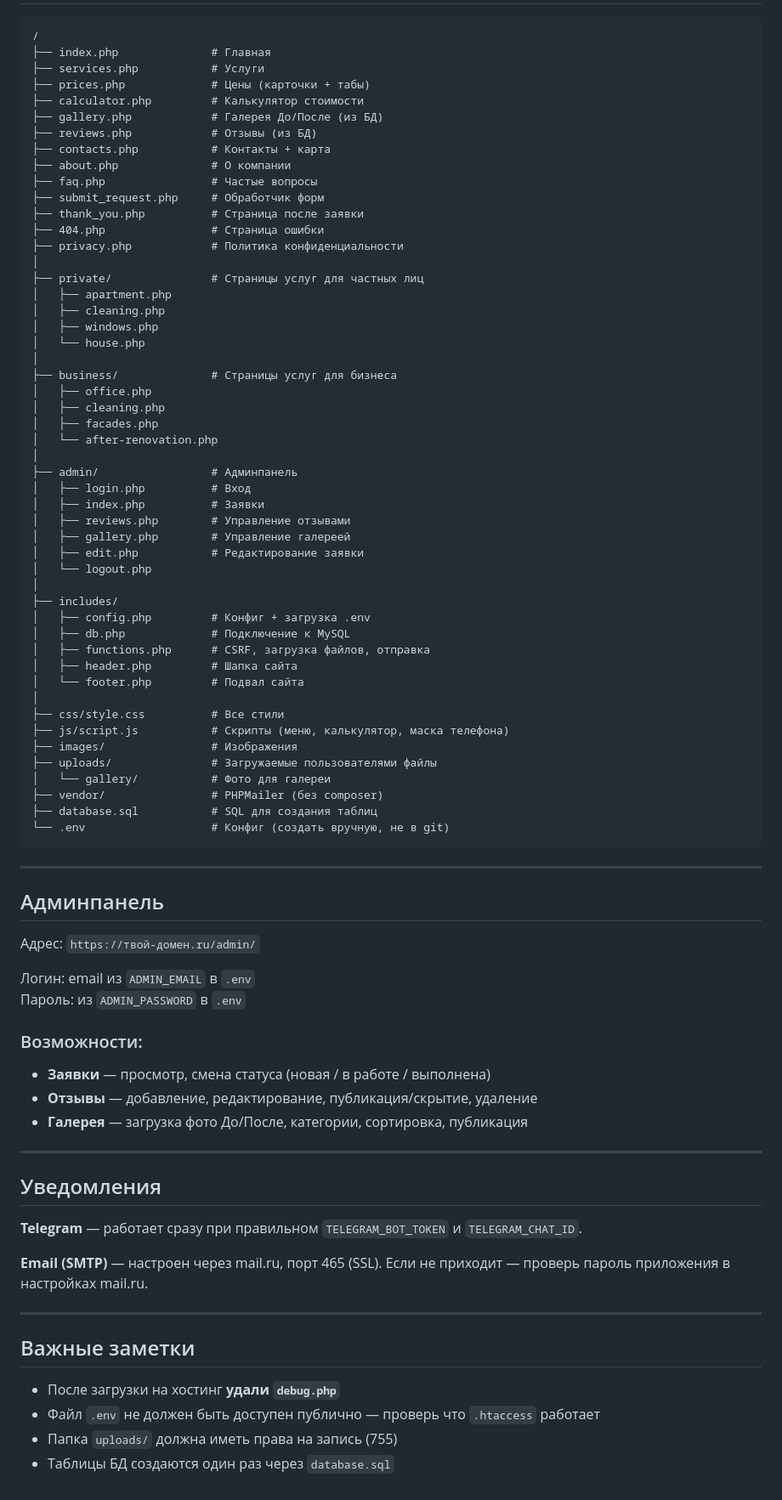
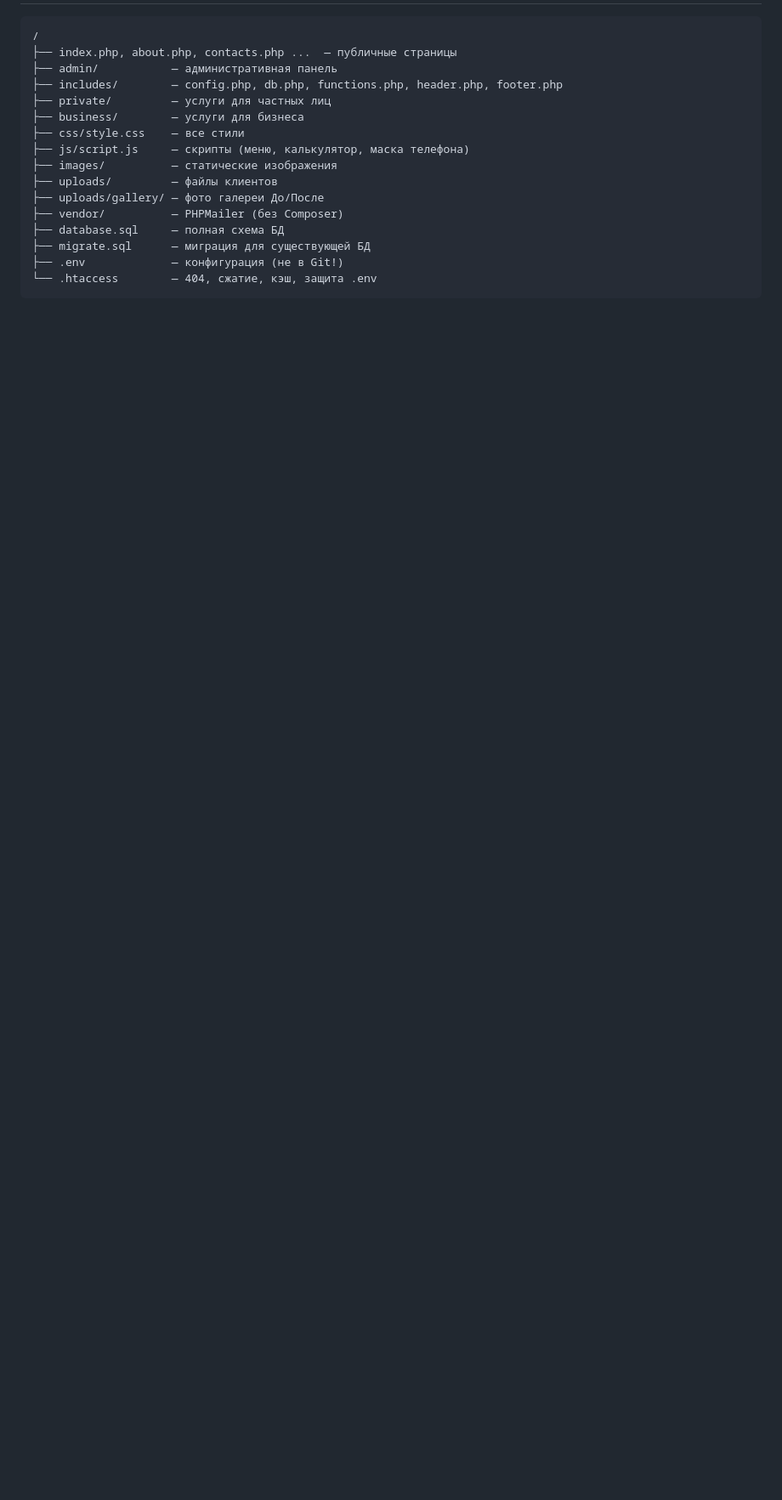
Before and after one commit to fqubp/chisto-pro39, a Markdown page: README.md, the part around one of its changes. Shown at 85% size. GitHub-like rendering; blank space fills up the shorter version.

Commit message:
docs: подробный README с функциональной спецификацией

````diff
--- a/README.md
+++ b/README.md
@@ -99,84 +255,19 @@ TELEGRAM_CHAT_ID=id_чата
 
 ```
 /
-├── index.php              # Главная
-├── services.php           # Услуги
-├── prices.php             # Цены (карточки + табы)
-├── calculator.php         # Калькулятор стоимости
-├── gallery.php            # Галерея До/После (из БД)
-├── reviews.php            # Отзывы (из БД)
-├── contacts.php           # Контакты + карта
-├── about.php              # О компании
-├── faq.php                # Частые вопросы
-├── submit_request.php     # Обработчик форм
-├── thank_you.php          # Страница после заявки
-├── 404.php                # Страница ошибки
-├── privacy.php            # Политика конфиденциальности
-│
-├── private/               # Страницы услуг для частных лиц
-│   ├── apartment.php
-│   ├── cleaning.php
-│   ├── windows.php
-│   └── house.php
-│
-├── business/              # Страницы услуг для бизнеса
-│   ├── office.php
-│   ├── cleaning.php
-│   ├── facades.php
-│   └── after-renovation.php
-│
-├── admin/                 # Админпанель
-│   ├── login.php          # Вход
-│   ├── index.php          # Заявки
-│   ├── reviews.php        # Управление отзывами
-│   ├── gallery.php        # Управление галереей
-│   ├── edit.php           # Редактирование заявки
-│   └── logout.php
-│
-├── includes/
-│   ├── config.php         # Конфиг + загрузка .env
-│   ├── db.php             # Подключение к MySQL
-│   ├── functions.php      # CSRF, загрузка файлов, отправка
-│   ├── header.php         # Шапка сайта
-│   └── footer.php         # Подвал сайта
-│
-├── css/style.css          # Все стили
-├── js/script.js           # Скрипты (меню, калькулятор, маска телефона)
-├── images/                # Изображения
-├── uploads/               # Загружаемые пользователями файлы
-│   └── gallery/           # Фото для галереи
-├── vendor/                # PHPMailer (без composer)
-├── database.sql           # SQL для создания таблиц
-└── .env                   # Конфиг (создать вручную, не в git)
+├── index.php, about.php, contacts.php ...  — публичные страницы
+├── admin/           — административная панель
+├── includes/        — config.php, db.php, functions.php, header.php, footer.php
+├── private/         — услуги для частных лиц
+├── business/        — услуги для бизнеса
+├── css/style.css    — все стили
+├── js/script.js     — скрипты (меню, калькулятор, маска телефона)
+├── images/          — статические изображения
+├── uploads/         — файлы клиентов
+├── uploads/gallery/ — фото галереи До/После
+├── vendor/          — PHPMailer (без Composer)
+├── database.sql     — полная схема БД
+├── migrate.sql      — миграция для существующей БД
+├── .env             — конфигурация (не в Git!)
+└── .htaccess        — 404, сжатие, кэш, защита .env
 ```
-
----
-
-## Админпанель
-
-Адрес: `https://твой-домен.ru/admin/`
-
-Логин: email из `ADMIN_EMAIL` в `.env`
-Пароль: из `ADMIN_PASSWORD` в `.env`
-
-### Возможности:
-- **Заявки** — просмотр, смена статуса (новая / в работе / выполнена)
-- **Отзывы** — добавление, редактирование, публикация/скрытие, удаление
-- **Галерея** — загрузка фото До/После, категории, сортировка, публикация
-
----
-
-## Уведомления
-
-**Telegram** — работает сразу при правильном `TELEGRAM_BOT_TOKEN` и `TELEGRAM_CHAT_ID`.
-
-**Email (SMTP)** — настроен через mail.ru, порт 465 (SSL). Если не приходит — проверь пароль приложения в настройках mail.ru.
-
----
-
-## Важные заметки
-
-- После загрузки на хостинг **удали `debug.php`**
-- Файл `.env` не должен быть доступен публично — проверь что `.htaccess` работает
-- Папка `uploads/` должна иметь права на запись (755)
-- Таблицы БД создаются один раз через `database.sql`
````
Also changed, not shown: other parts of README.md (+214 -58 lines).
